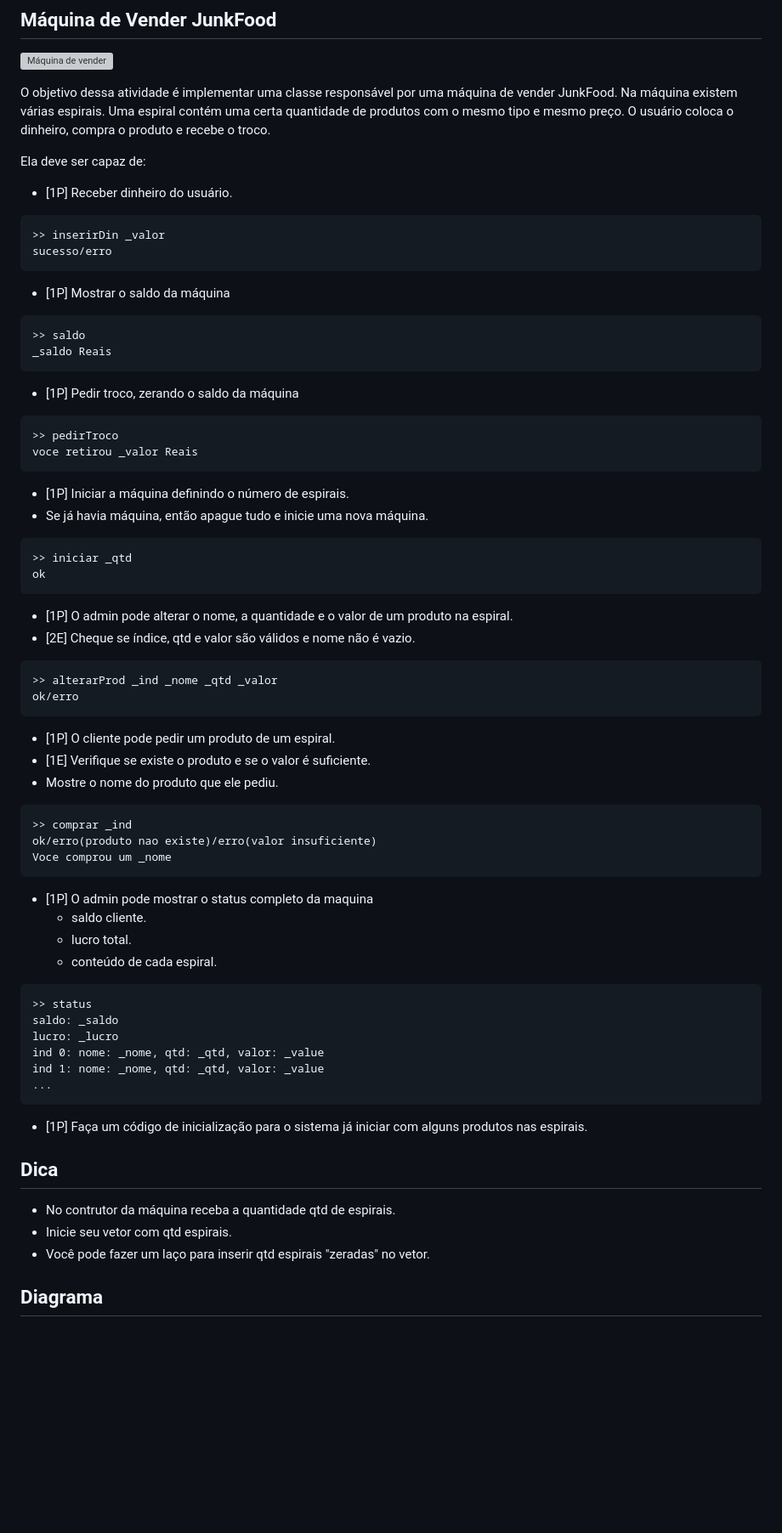
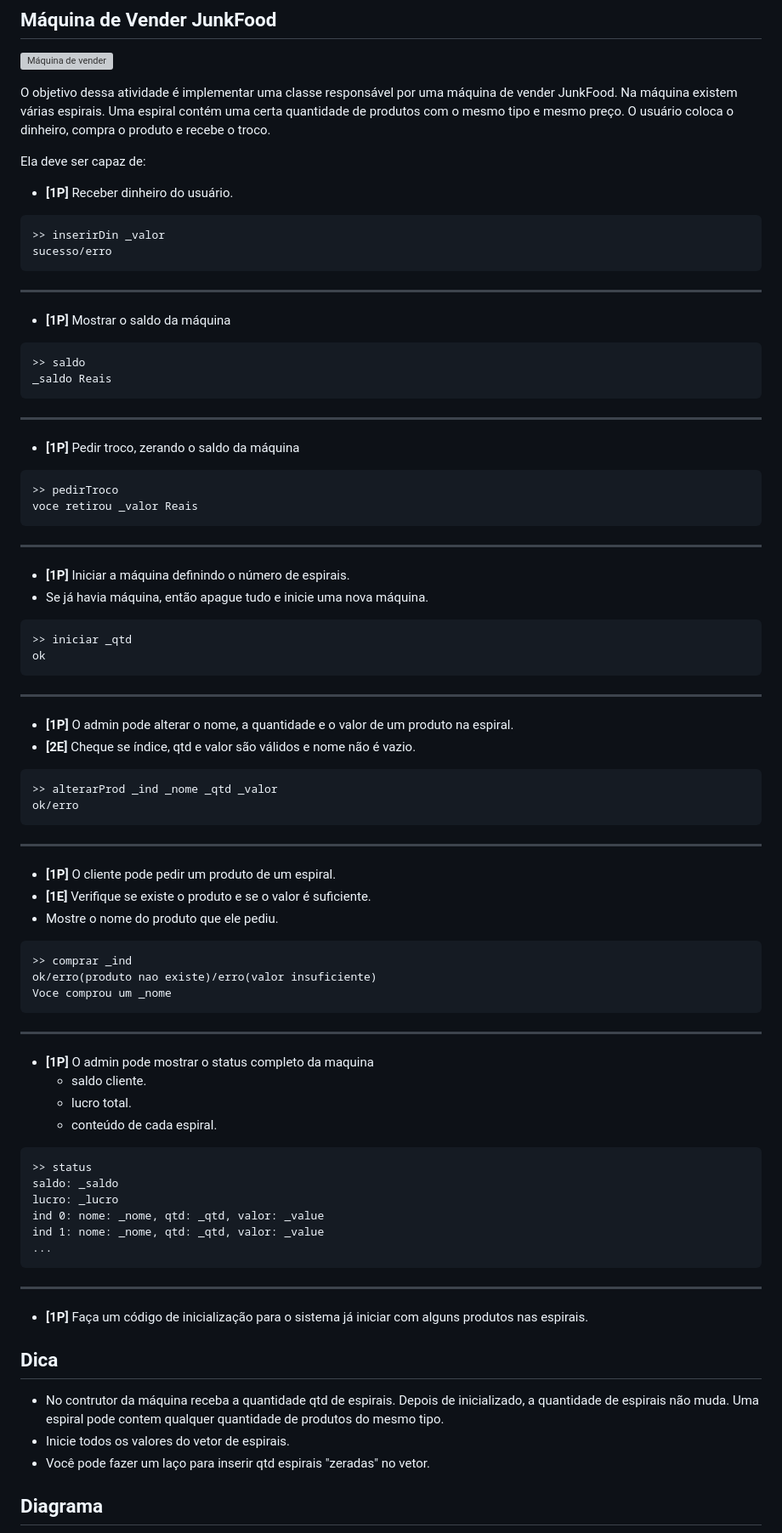
Before and after one commit to andrelcalado/exercicios, a Markdown page: 1_base_junk_food_machine/Readme.md, the part around the change. Shown: that part at 85% size. GitHub-like rendering; blank space fills up the shorter version; grey boxes are pictures that could not be loaded.

Commit message:
up

````diff
--- a/1_base_junk_food_machine/Readme.md
+++ b/1_base_junk_food_machine/Readme.md
@@ -6,41 +6,50 @@ O objetivo dessa atividade é implementar uma classe responsável por uma máqui
 
 Ela deve ser capaz de:
 
-* [1P] Receber dinheiro do usuário.
+* **[1P]** Receber dinheiro do usuário.
 
 ```
 >> inserirDin _valor
 sucesso/erro
 ```
 
-* [1P] Mostrar o saldo da máquina
+---
+* **[1P]** Mostrar o saldo da máquina
 
 ```
 >> saldo
 _saldo Reais
 ```
-* [1P] Pedir troco, zerando o saldo da máquina
+
+---
+* **[1P]** Pedir troco, zerando o saldo da máquina
 
 ```
 >> pedirTroco
 voce retirou _valor Reais
 ```
-* [1P] Iniciar a máquina definindo o número de espirais.
+
+---
+* **[1P]** Iniciar a máquina definindo o número de espirais.
 * Se já havia máquina, então apague tudo e inicie uma nova máquina.
 
 ```
 >> iniciar _qtd
 ok
 ```
-* [1P] O admin pode alterar o nome, a quantidade e o valor de um produto na espiral.
-* [2E] Cheque se índice, qtd e valor são válidos e nome não é vazio.
+
+---
+* **[1P]** O admin pode alterar o nome, a quantidade e o valor de um produto na espiral.
+* **[2E]** Cheque se índice, qtd e valor são válidos e nome não é vazio.
 
 ```
 >> alterarProd _ind _nome _qtd _valor
 ok/erro
 ```
-* [1P] O cliente pode pedir um produto de um espiral.
-* [1E] Verifique se existe o produto e se o valor é suficiente.
+
+---
+* **[1P]** O cliente pode pedir um produto de um espiral.
+* **[1E]** Verifique se existe o produto e se o valor é suficiente.
 * Mostre o nome do produto que ele pediu.
 
 ```
@@ -49,7 +58,8 @@ ok/erro(produto nao existe)/erro(valor insuficiente)
 Voce comprou um _nome
 ```
 
-* [1P] O admin pode mostrar o status completo da maquina
+---
+* **[1P]** O admin pode mostrar o status completo da maquina
     * saldo cliente.
     * lucro total.
     * conteúdo de cada espiral.
@@ -63,12 +73,16 @@ ind 1: nome: _nome, qtd: _qtd, valor: _value
 ...
 ```
 
-* [1P] Faça um código de inicialização para o sistema já iniciar com alguns produtos nas espirais.
+---
+* **[1P]** Faça um código de inicialização para o sistema já iniciar com alguns produtos nas espirais.
+
 
 ## Dica
 
-- No contrutor da máquina receba a quantidade qtd de espirais.
-- Inicie seu vetor com qtd espirais.
+- No contrutor da máquina receba a quantidade qtd de espirais. Depois de inicializado,
+a quantidade de espirais não muda. Uma espiral pode contem qualquer quantidade de
+produtos do mesmo tipo.
+- Inicie todos os valores do vetor de espirais.
 - Você pode fazer um laço para inserir qtd espirais "zeradas" no vetor.
 
 ## Diagrama
````
Also changed, not shown: 1_base_junk_food_machine/diagrama.png, 2 other files.
